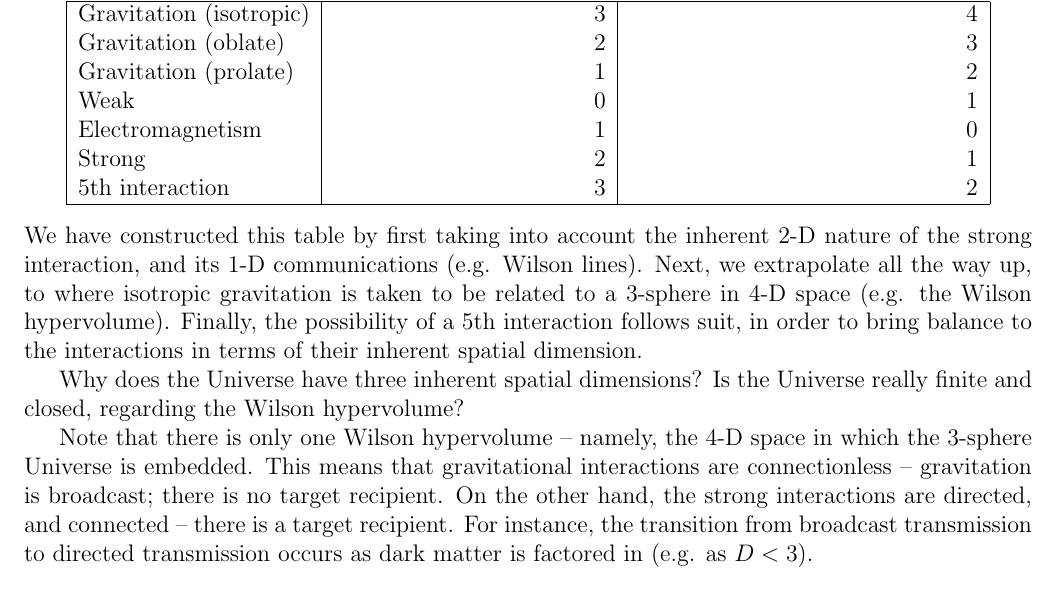
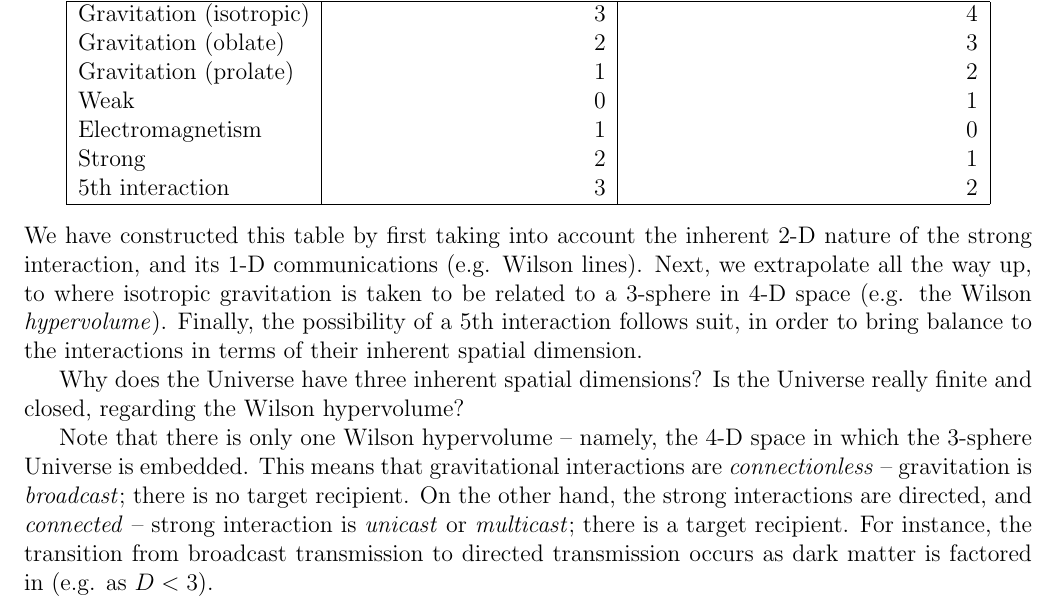
Before and after one commit to sjhalayka/papers, a LaTeX paper (anisotropic gravitation/bezier_escape.tex): part of page 6 of 8, cut so that both start at the same text. Compiled offline with pdfLaTeX.

Commit message:
Add files via upload

```diff
--- a/anisotropic gravitation/bezier_escape.tex
+++ b/anisotropic gravitation/bezier_escape.tex
@@ -291,15 +291,15 @@ $5$th interaction & 3 & 2 \\
 \end{tabular}
 \end{center}
 We have constructed this table by first taking into account the inherent 2-D nature of the strong interaction, and its 1-D communications (e.g. Wilson lines).
-Next, we extrapolate all the way up, to where isotropic gravitation is taken to be related to a 3-sphere in 4-D space (e.g. the Wilson hypervolume).
+Next, we extrapolate all the way up, to where isotropic gravitation is taken to be related to a 3-sphere in 4-D space (e.g. the Wilson {\textit{hypervolume}}).
 Finally, the possibility of a 5th interaction follows suit, in order to bring balance to the interactions in terms of their inherent spatial dimension.
 
 Why does the Universe have three inherent spatial dimensions?
 Is the Universe really finite and closed, regarding the Wilson hypervolume?
 
 Note that there is only one Wilson hypervolume -- namely, the 4-D space in which the 3-sphere Universe is embedded.
-This means that gravitational interactions are connectionless -- gravitation is broadcast; there is no target recipient.
-On the other hand, the strong interactions are directed, and connected -- there is a target recipient.
+This means that gravitational interactions are {\textit{connectionless}} -- gravitation is {\textit{broadcast}}; there is no target recipient.
+On the other hand, the strong interactions are directed, and {\textit{connected}} -- strong interaction is {\textit{unicast}} or {\textit{multicast}}; there is a target recipient.
 For instance, the transition from broadcast transmission to directed transmission occurs as dark matter is factored in (e.g. as $D < 3$).
 
 
```
Also changed, not shown: anisotropic gravitation/bezier_escape.pdf.
